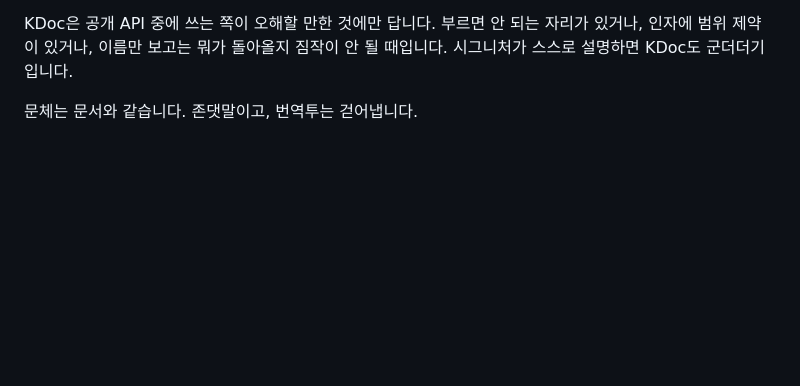
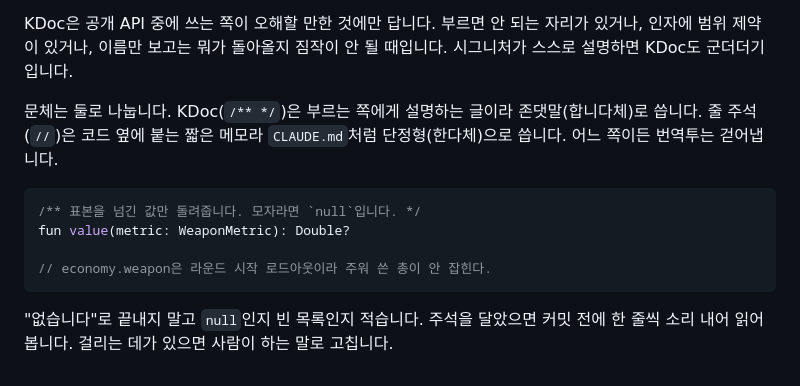
Before and after one commit to sjunh812/ovalit, a Markdown page: docs/CONVENTIONS.md, the part around the change. Rendered like a GitHub page; blank space fills up the shorter version.

Commit message:
docs: 주석 문체를 KDoc 합니다체, 줄 주석 한다체로 정리
규칙에는 주석을 존댓말로 쓴다고 적혀 있었는데 코드는 처음부터 KDoc은 합니다체, 줄 주석은 한다체로 써 왔다. 문서를
코드에 맞추고, "없습니다" 대신 `null`인지 빈 목록인지 적는 규칙과 커밋 전에 소리 내어 읽는 습관을 덧붙였다.

Co-Authored-By: Claude Opus 5.5 <noreply@anthropic.com>

````diff
--- a/docs/CONVENTIONS.md
+++ b/docs/CONVENTIONS.md
@@ -367,4 +367,15 @@ KDoc은 공개 API 중에 쓰는 쪽이 오해할 만한 것에만 답니다.
 인자에 범위 제약이 있거나, 이름만 보고는 뭐가 돌아올지 짐작이 안 될 때입니다. 시그니처가
 스스로 설명하면 KDoc도 군더더기입니다.
 
-문체는 문서와 같습니다. 존댓말이고, 번역투는 걷어냅니다.
+문체는 둘로 나눕니다. KDoc(`/** */`)은 부르는 쪽에게 설명하는 글이라 존댓말(합니다체)로 씁니다. 줄 주석(`//`)은
+코드 옆에 붙는 짧은 메모라 `CLAUDE.md`처럼 단정형(한다체)으로 씁니다. 어느 쪽이든 번역투는 걷어냅니다.
+
+```kotlin
+/** 표본을 넘긴 값만 돌려줍니다. 모자라면 `null`입니다. */
+fun value(metric: WeaponMetric): Double?
+
+// economy.weapon은 라운드 시작 로드아웃이라 주워 쓴 총이 안 잡힌다.
+```
+
+"없습니다"로 끝내지 말고 `null`인지 빈 목록인지 적습니다. 주석을 달았으면 커밋 전에 한 줄씩 소리 내어 읽어
+봅니다. 걸리는 데가 있으면 사람이 하는 말로 고칩니다.
````
